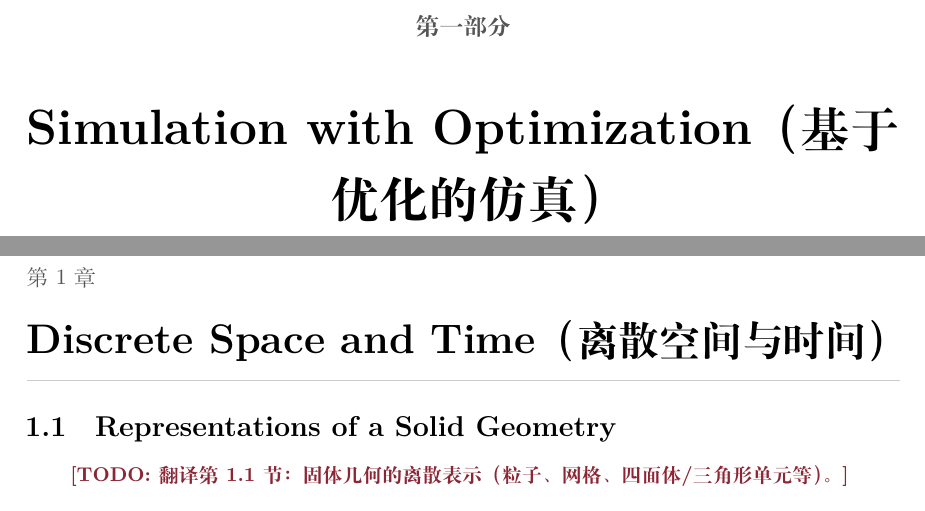
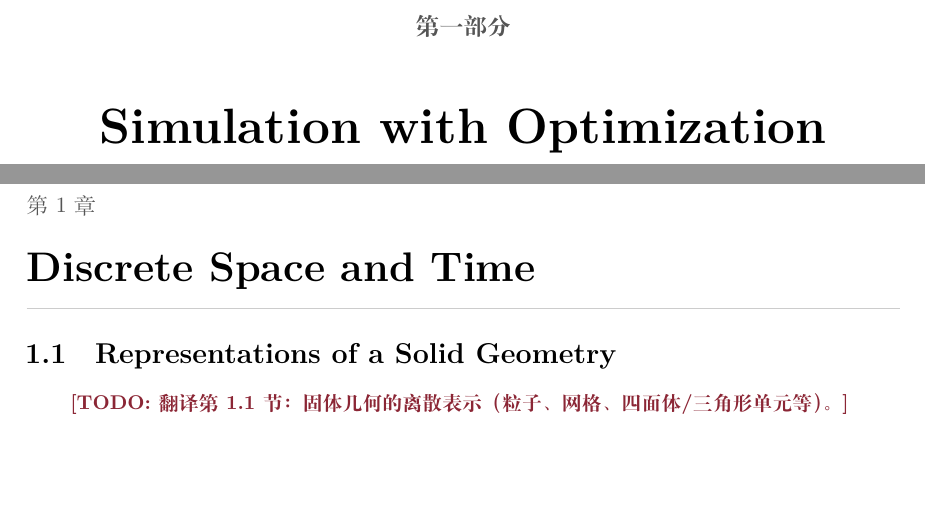
Before and after one commit to pufanyi/blog, a LaTeX book (content/posts/cs/cs-revisit/physics-based-simulation/latex/main.tex, which reads content/posts/cs/cs-revisit/physics-based-simulation/latex/chapters/part01-optimization/ch01-discrete-space-and-time.tex): two parts of pages 4 and 5 of 7, joined at a grey line, cut so that both start at the same text, the shorter picture padded with empty space. Compiled offline with XeLaTeX.

Commit message:
style(physics-simulation): use English-only part and chapter headings

```diff
--- a/content/posts/cs/cs-revisit/physics-based-simulation/latex/chapters/part01-optimization/ch01-discrete-space-and-time.tex
+++ b/content/posts/cs/cs-revisit/physics-based-simulation/latex/chapters/part01-optimization/ch01-discrete-space-and-time.tex
@@ -1,4 +1,4 @@
-\chapter{Discrete Space and Time（离散空间与时间）}
+\chapter{Discrete Space and Time}
 \label{ch:discrete-space-and-time}
 
 % 本章作为翻译模板示例，展示数学公式、定义/笔记框、算法伪代码、代码清单与章节小结的用法。
--- a/content/posts/cs/cs-revisit/physics-based-simulation/latex/main.tex
+++ b/content/posts/cs/cs-revisit/physics-based-simulation/latex/main.tex
@@ -14,7 +14,7 @@
 
 % PDF metadata
 \hypersetup{
-  pdftitle={Physics-Based Simulation（基于物理的仿真）学习与翻译笔记},
+  pdftitle={Physics-Based Simulation 学习与翻译笔记},
   pdfauthor={Fanyi Pu},
   pdfsubject={Physics-Based Simulation},
   pdfkeywords={Physics-Based Simulation, FEM, MPM, PBD, Optimization Time Integration}
@@ -74,7 +74,7 @@
 \mainmatter
 
 % -----------------------------------------------------------------------------
-\part{Simulation with Optimization（基于优化的仿真）}
+\part{Simulation with Optimization}
 % -----------------------------------------------------------------------------
 \include{chapters/part01-optimization/ch01-discrete-space-and-time}
 % \include{chapters/part01-optimization/ch02-optimization-framework}
```
Also changed, not shown: content/posts/cs/cs-revisit/physics-based-simulation/physics-based-simulation.pdf, content/posts/cs/cs-revisit/physics-based-simulation/latex/main.tex (16 more changed lines).
